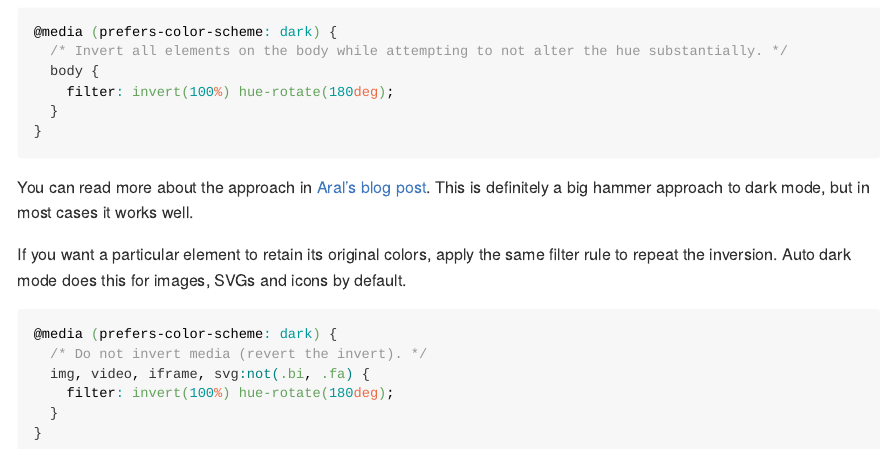
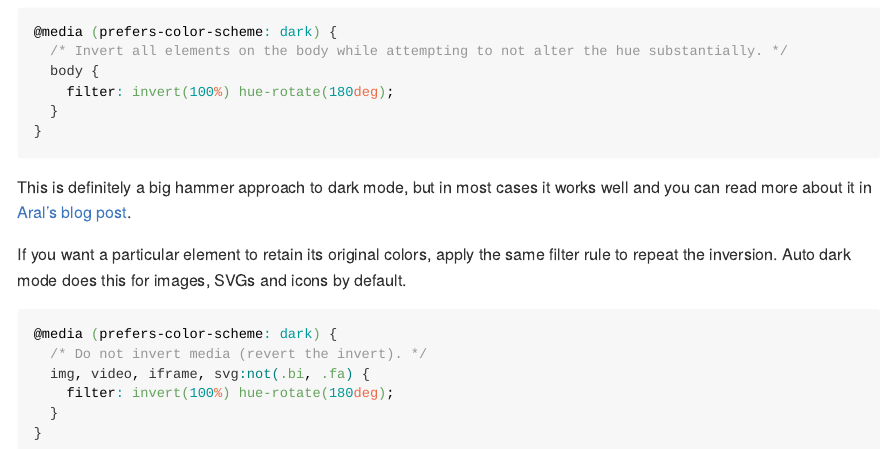
Before and after one commit to gadenbuie/quarto-auto-dark, a Quarto document (README.qmd): the page in a window 1100 px wide, from 1910 px down. The pictures show the output file README.md that the author committed with the source, drawn offline in the style of GitHub.

Commit message:
📝 small readme edit

````diff
--- a/README.qmd
+++ b/README.qmd
@@ -115,8 +115,7 @@ At its core, auto dark mode is built on two key ideas:
    }
    ```
 
-   You can read more about the approach in [Aral's blog post](https://ar.al/2021/08/24/implementing-dark-mode-in-a-handful-of-lines-of-css-with-css-filters/).
-   This is definitely a big hammer approach to dark mode, but in most cases it works well.
+   This is definitely a big hammer approach to dark mode, but in most cases it works well and you can read more about it in [Aral's blog post](https://ar.al/2021/08/24/implementing-dark-mode-in-a-handful-of-lines-of-css-with-css-filters/).
 
    If you want a particular element to retain its original colors, apply the same filter rule to repeat the inversion.
    Auto dark mode does this for images, SVGs and icons by default.
````
Also changed, not shown: README.md.
